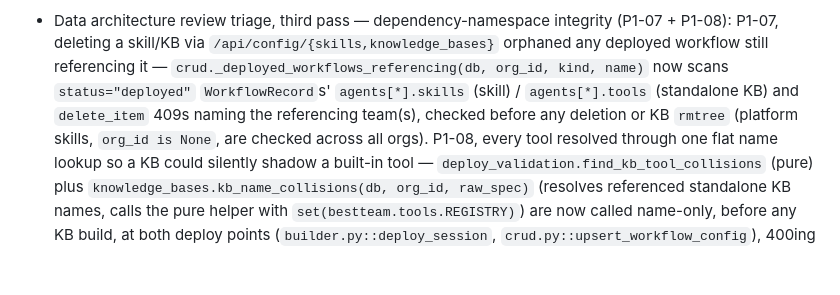
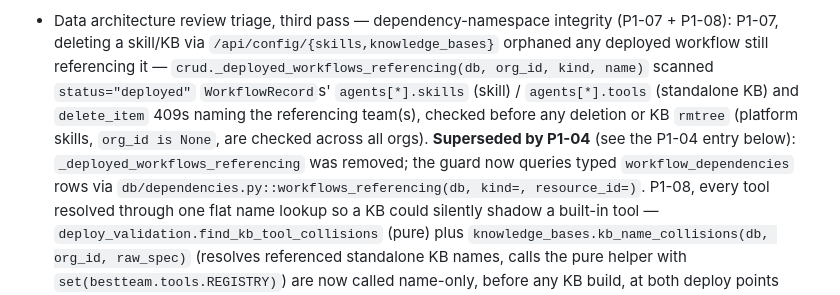
Before and after one commit to GavinLai2023/bestteam, a Markdown page: docs/STATUS.md, the part around the change. GitHub-like rendering; blank space fills up the shorter version.

Commit message:
docs: note P1-04 superseded the P1-07/08 JSON delete-guard scanner
Co-Authored-By: Claude Opus 4.8 <noreply@anthropic.com>

```diff
--- a/docs/STATUS.md
+++ b/docs/STATUS.md
@@ -306,10 +306,13 @@
   integrity (P1-07 + P1-08): P1-07, deleting a skill/KB via
   `/api/config/{skills,knowledge_bases}` orphaned any deployed workflow still
   referencing it — `crud._deployed_workflows_referencing(db, org_id, kind,
-  name)` now scans `status="deployed"` `WorkflowRecord`s' `agents[*].skills`
+  name)` scanned `status="deployed"` `WorkflowRecord`s' `agents[*].skills`
   (skill) / `agents[*].tools` (standalone KB) and `delete_item` 409s naming
   the referencing team(s), checked before any deletion or KB `rmtree`
   (platform skills, `org_id is None`, are checked across all orgs).
+  **Superseded by P1-04** (see the P1-04 entry below): `_deployed_workflows_referencing`
+  was removed; the guard now queries typed `workflow_dependencies` rows via
+  `db/dependencies.py::workflows_referencing(db, kind=, resource_id=)`.
   P1-08, every tool resolved through one flat name lookup so a KB could
   silently shadow a built-in tool — `deploy_validation.find_kb_tool_collisions`
   (pure) plus `knowledge_bases.kb_name_collisions(db, org_id, raw_spec)`
```
Also changed, not shown: docs/DATA_ARCHITECTURE_REVIEW_TRIAGE.md (+1 -1 lines).
